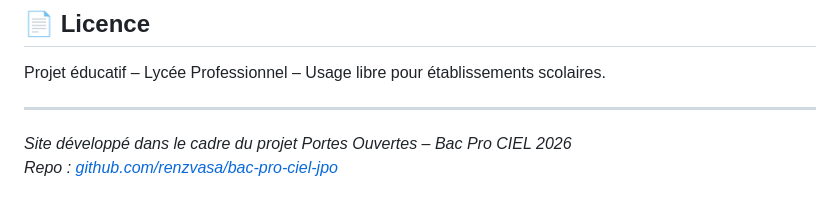
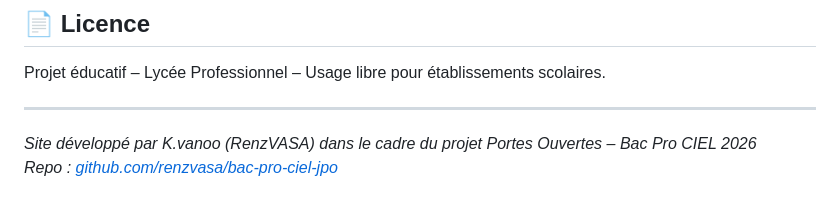
Before and after one commit to RenzVASA/bac-pro-ciel-jpo, a Markdown page: README.md, the part around the change. Drawn GitHub-style.

```diff
--- a/README.md
+++ b/README.md
@@ -197,5 +197,5 @@ Projet éducatif – Lycée Professionnel – Usage libre pour établissements s
 
 ---
 
-*Site développé dans le cadre du projet Portes Ouvertes – Bac Pro CIEL 2026*
+*Site développé par K.vanoo (RenzVASA) dans le cadre du projet Portes Ouvertes – Bac Pro CIEL 2026*
 *Repo : [github.com/renzvasa/bac-pro-ciel-jpo](https://github.com/renzvasa/bac-pro-ciel-jpo)*
```
